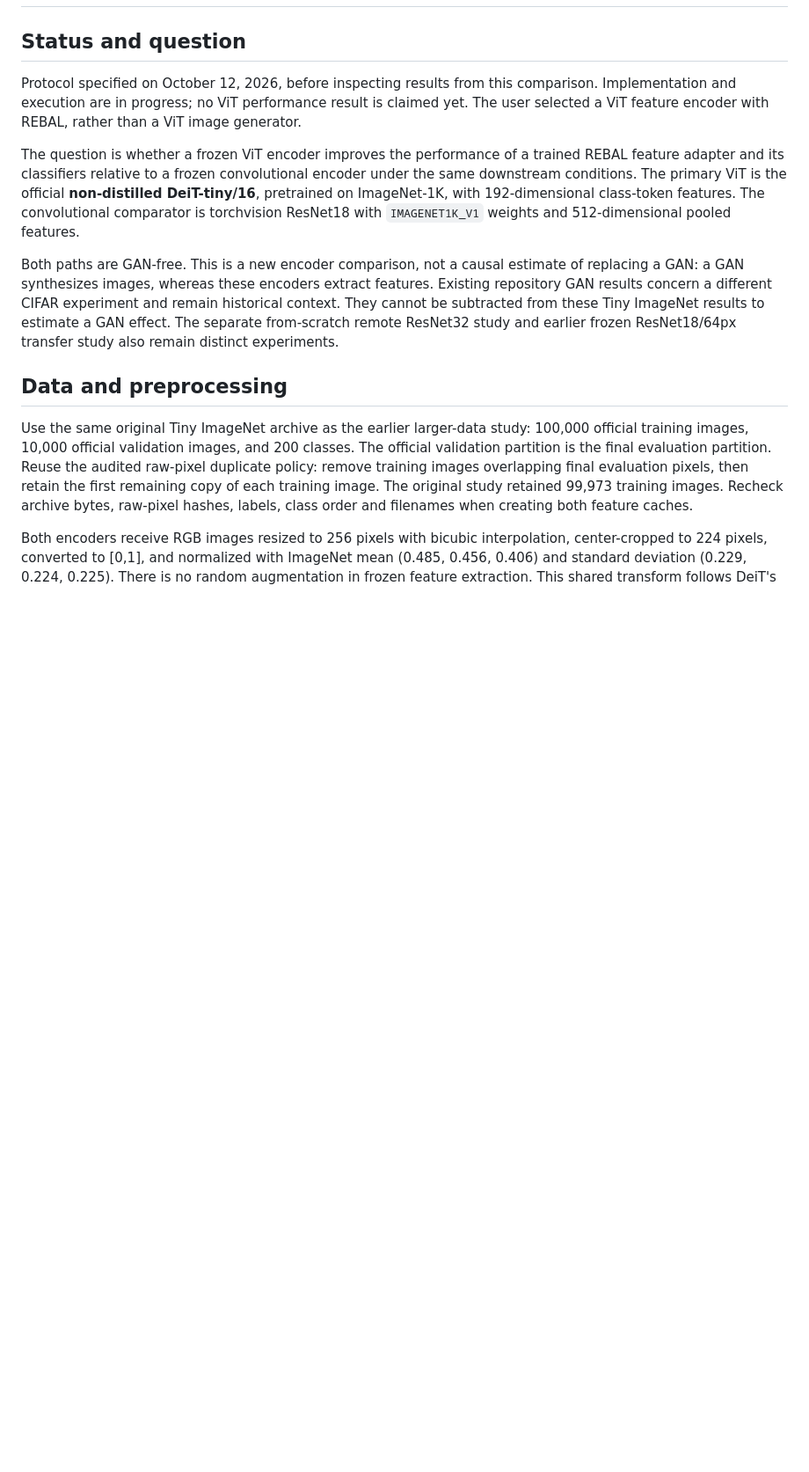
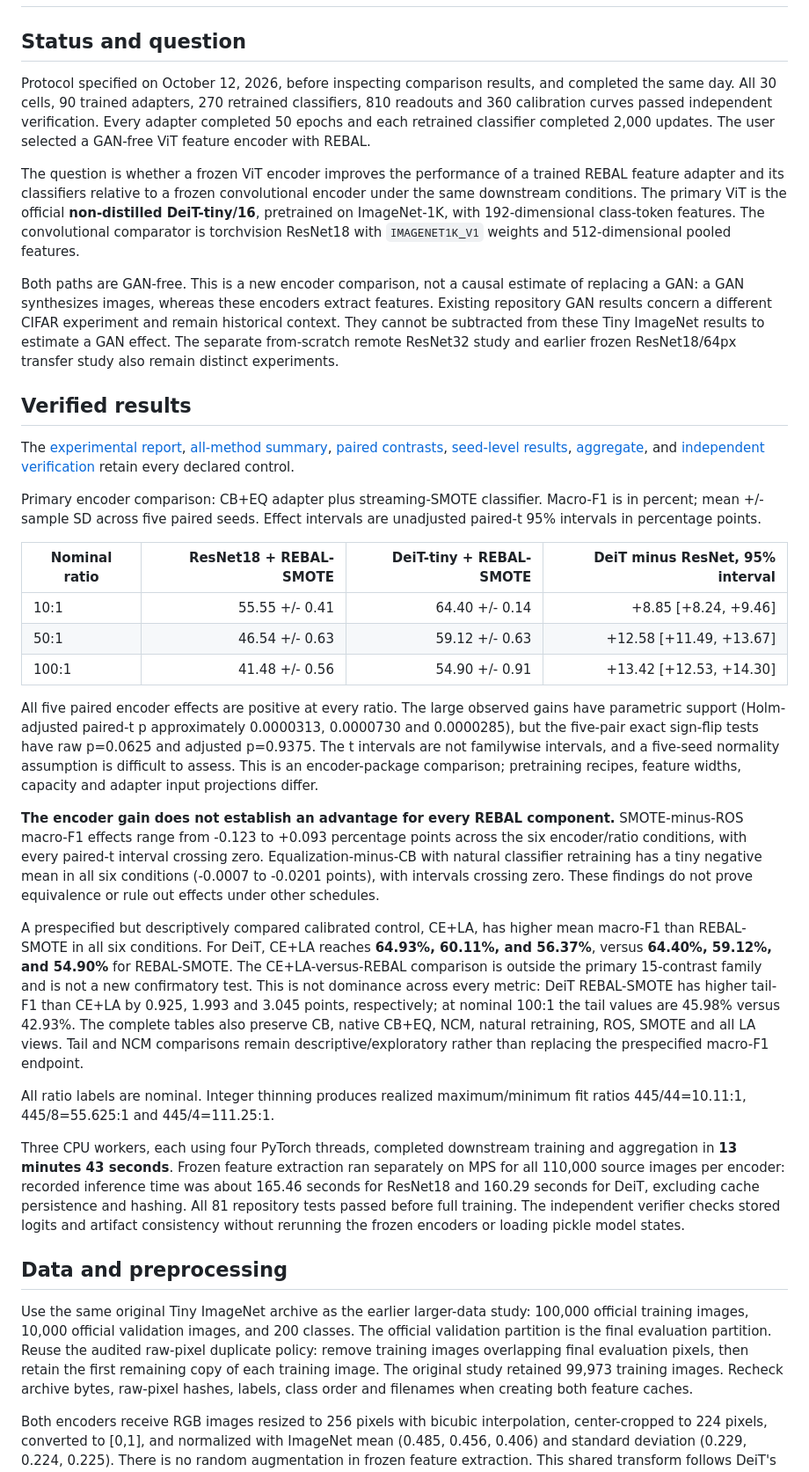
Before and after one commit to savannahshannon/rebal, a Markdown page: docs/vit_rebal_experiment.md, the part around one of its changes. Shown at 88% size. Drawn GitHub-style; blank space fills up the shorter version.

Commit message:
Document verified ViT gains, controls, and reproducible full grid

```diff
--- a/docs/vit_rebal_experiment.md
+++ b/docs/vit_rebal_experiment.md
@@ -2,11 +2,33 @@
 
 ## Status and question
 
-Protocol specified on October 12, 2026, before inspecting results from this comparison. Implementation and execution are in progress; no ViT performance result is claimed yet. The user selected a ViT feature encoder with REBAL, rather than a ViT image generator.
+Protocol specified on October 12, 2026, before inspecting comparison results, and completed the same day. All 30 cells, 90 trained adapters, 270 retrained classifiers, 810 readouts and 360 calibration curves passed independent verification. Every adapter completed 50 epochs and each retrained classifier completed 2,000 updates. The user selected a GAN-free ViT feature encoder with REBAL.
 
 The question is whether a frozen ViT encoder improves the performance of a trained REBAL feature adapter and its classifiers relative to a frozen convolutional encoder under the same downstream conditions. The primary ViT is the official **non-distilled DeiT-tiny/16**, pretrained on ImageNet-1K, with 192-dimensional class-token features. The convolutional comparator is torchvision ResNet18 with `IMAGENET1K_V1` weights and 512-dimensional pooled features.
 
 Both paths are GAN-free. This is a new encoder comparison, not a causal estimate of replacing a GAN: a GAN synthesizes images, whereas these encoders extract features. Existing repository GAN results concern a different CIFAR experiment and remain historical context. They cannot be subtracted from these Tiny ImageNet results to estimate a GAN effect. The separate from-scratch remote ResNet32 study and earlier frozen ResNet18/64px transfer study also remain distinct experiments.
+
+## Verified results
+
+The [experimental report](../results/vit_rebal/experimental_report.pdf), [all-method summary](../results/vit_rebal/summary.csv), [paired contrasts](../results/vit_rebal/paired_comparisons.csv), [seed-level results](../results/vit_rebal/per_seed_results.csv), [aggregate](../results/vit_rebal/aggregate.json), and [independent verification](../results/vit_rebal/independent_verification.json) retain every declared control.
+
+Primary encoder comparison: CB+EQ adapter plus streaming-SMOTE classifier. Macro-F1 is in percent; mean +/- sample SD across five paired seeds. Effect intervals are unadjusted paired-t 95% intervals in percentage points.
+
+| Nominal ratio | ResNet18 + REBAL-SMOTE | DeiT-tiny + REBAL-SMOTE | DeiT minus ResNet, 95% interval |
+|---|---:|---:|---:|
+| 10:1 | 55.55 +/- 0.41 | 64.40 +/- 0.14 | +8.85 [+8.24, +9.46] |
+| 50:1 | 46.54 +/- 0.63 | 59.12 +/- 0.63 | +12.58 [+11.49, +13.67] |
+| 100:1 | 41.48 +/- 0.56 | 54.90 +/- 0.91 | +13.42 [+12.53, +14.30] |
+
+All five paired encoder effects are positive at every ratio. The large observed gains have parametric support (Holm-adjusted paired-t p approximately 0.0000313, 0.0000730 and 0.0000285), but the five-pair exact sign-flip tests have raw p=0.0625 and adjusted p=0.9375. The t intervals are not familywise intervals, and a five-seed normality assumption is difficult to assess. This is an encoder-package comparison; pretraining recipes, feature widths, capacity and adapter input projections differ.
+
+**The encoder gain does not establish an advantage for every REBAL component.** SMOTE-minus-ROS macro-F1 effects range from -0.123 to +0.093 percentage points across the six encoder/ratio conditions, with every paired-t interval crossing zero. Equalization-minus-CB with natural classifier retraining has a tiny negative mean in all six conditions (-0.0007 to -0.0201 points), with intervals crossing zero. These findings do not prove equivalence or rule out effects under other schedules.
+
+A prespecified but descriptively compared calibrated control, CE+LA, has higher mean macro-F1 than REBAL-SMOTE in all six conditions. For DeiT, CE+LA reaches **64.93%, 60.11%, and 56.37%**, versus **64.40%, 59.12%, and 54.90%** for REBAL-SMOTE. The CE+LA-versus-REBAL comparison is outside the primary 15-contrast family and is not a new confirmatory test. This is not dominance across every metric: DeiT REBAL-SMOTE has higher tail-F1 than CE+LA by 0.925, 1.993 and 3.045 points, respectively; at nominal 100:1 the tail values are 45.98% versus 42.93%. The complete tables also preserve CB, native CB+EQ, NCM, natural retraining, ROS, SMOTE and all LA views. Tail and NCM comparisons remain descriptive/exploratory rather than replacing the prespecified macro-F1 endpoint.
+
+All ratio labels are nominal. Integer thinning produces realized maximum/minimum fit ratios 445/44=10.11:1, 445/8=55.625:1 and 445/4=111.25:1.
+
+Three CPU workers, each using four PyTorch threads, completed downstream training and aggregation in **13 minutes 43 seconds**. Frozen feature extraction ran separately on MPS for all 110,000 source images per encoder: recorded inference time was about 165.46 seconds for ResNet18 and 160.29 seconds for DeiT, excluding cache persistence and hashing. All 81 repository tests passed before full training. The independent verifier checks stored logits and artifact consistency without rerunning the frozen encoders or loading pickle model states.
 
 ## Data and preprocessing
 
```
Also changed, not shown: other parts of docs/vit_rebal_experiment.md (+19 -1 lines).
